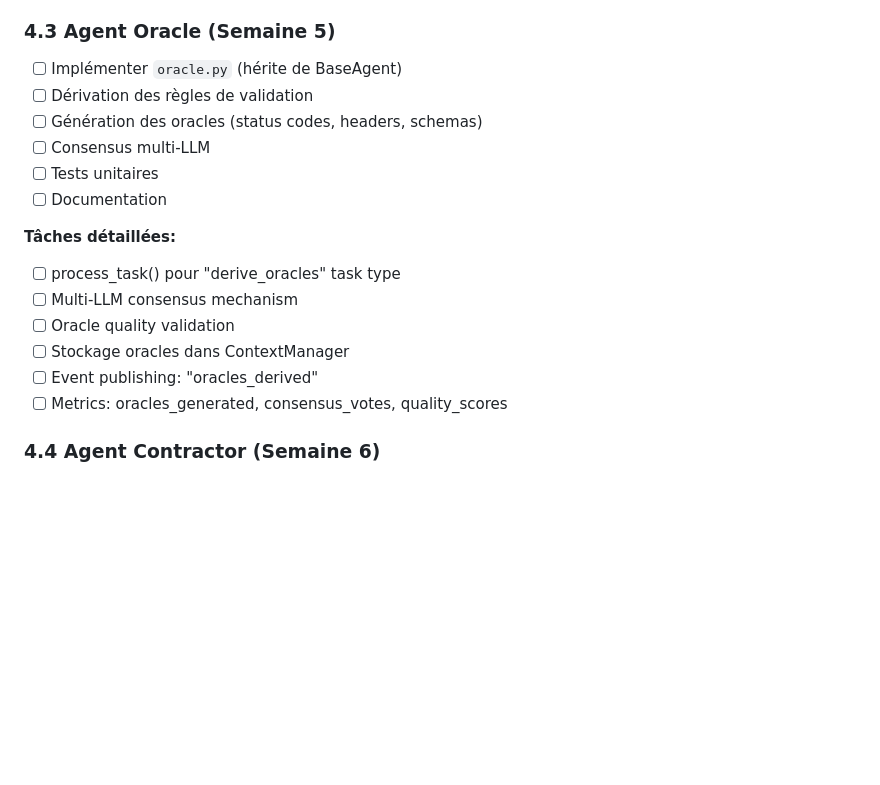
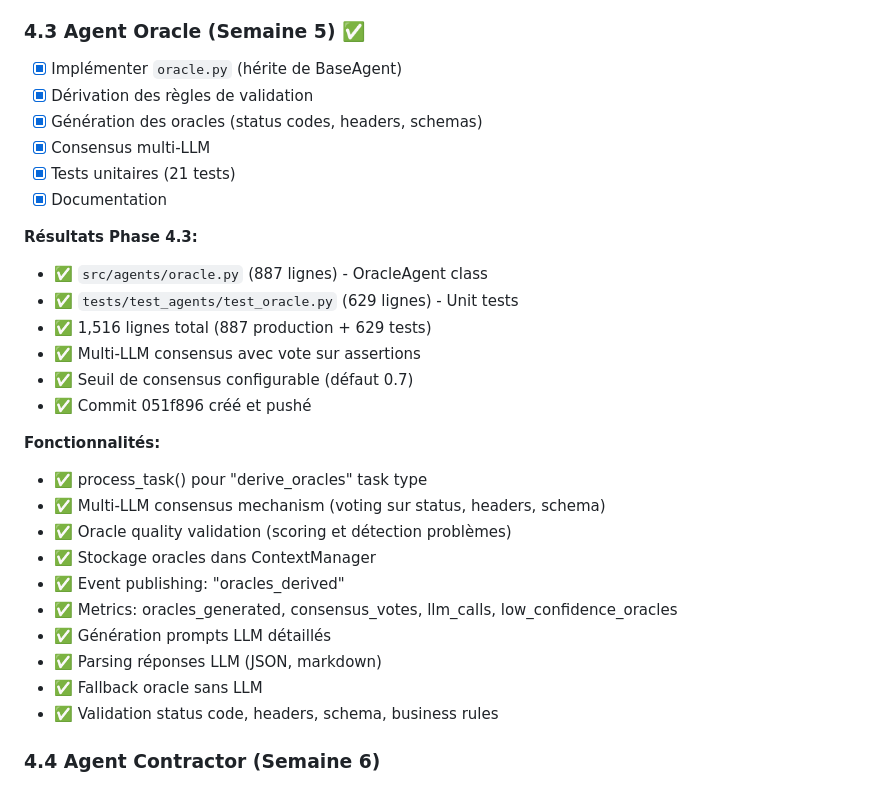
Before and after one commit to aurpur/contract-test-generation-from-api-documentation, a Markdown page: docs/ACTION_PLAN.md, the part around one of its changes. GitHub-like rendering; blank space fills up the shorter version.

Commit message:
docs: Mark Phase 4.3 (OracleAgent) as completed ✅
Phase 4.3 Summary:
- OracleAgent implemented (887 lines)
- Comprehensive tests created (629 lines)
- Multi-LLM consensus mechanism with voting
- Oracle quality validation and scoring
- Fallback generation without LLM
- Total: 1,516 lines (887 production + 629 tests)

Cumulative Phase 4: 4,444 lines (2,582 production + 1,862 tests)

Next: Phase 4.4 - Contractor Agent (Java code generation)

```diff
--- a/docs/ACTION_PLAN.md
+++ b/docs/ACTION_PLAN.md
@@ -176,21 +176,33 @@
 - ✅ Documentation completeness scoring (0.0-1.0)
 - ✅ Authentication extraction (Basic/Bearer/APIKey)
 
-### 4.3 Agent Oracle (Semaine 5)
-- [ ] Implémenter `oracle.py` (hérite de BaseAgent)
-- [ ] Dérivation des règles de validation
-- [ ] Génération des oracles (status codes, headers, schemas)
-- [ ] Consensus multi-LLM
-- [ ] Tests unitaires
-- [ ] Documentation
+### 4.3 Agent Oracle (Semaine 5) ✅
+- [x] Implémenter `oracle.py` (hérite de BaseAgent)
+- [x] Dérivation des règles de validation
+- [x] Génération des oracles (status codes, headers, schemas)
+- [x] Consensus multi-LLM
+- [x] Tests unitaires (21 tests)
+- [x] Documentation
 
-**Tâches détaillées:**
-- [ ] process_task() pour "derive_oracles" task type
-- [ ] Multi-LLM consensus mechanism
-- [ ] Oracle quality validation
-- [ ] Stockage oracles dans ContextManager
-- [ ] Event publishing: "oracles_derived"
-- [ ] Metrics: oracles_generated, consensus_votes, quality_scores
+**Résultats Phase 4.3:**
+- ✅ `src/agents/oracle.py` (887 lignes) - OracleAgent class
+- ✅ `tests/test_agents/test_oracle.py` (629 lignes) - Unit tests
+- ✅ 1,516 lignes total (887 production + 629 tests)
+- ✅ Multi-LLM consensus avec vote sur assertions
+- ✅ Seuil de consensus configurable (défaut 0.7)
+- ✅ Commit 051f896 créé et pushé
+
+**Fonctionnalités:**
+- ✅ process_task() pour "derive_oracles" task type
+- ✅ Multi-LLM consensus mechanism (voting sur status, headers, schema)
+- ✅ Oracle quality validation (scoring et détection problèmes)
+- ✅ Stockage oracles dans ContextManager
+- ✅ Event publishing: "oracles_derived"
+- ✅ Metrics: oracles_generated, consensus_votes, llm_calls, low_confidence_oracles
+- ✅ Génération prompts LLM détaillés
+- ✅ Parsing réponses LLM (JSON, markdown)
+- ✅ Fallback oracle sans LLM
+- ✅ Validation status code, headers, schema, business rules
 
 ### 4.4 Agent Contractor (Semaine 6)
 - [ ] Implémenter `contractor.py` (hérite de BaseAgent)
```
Also changed, not shown: other parts of docs/ACTION_PLAN.md (+3 -3 lines).
